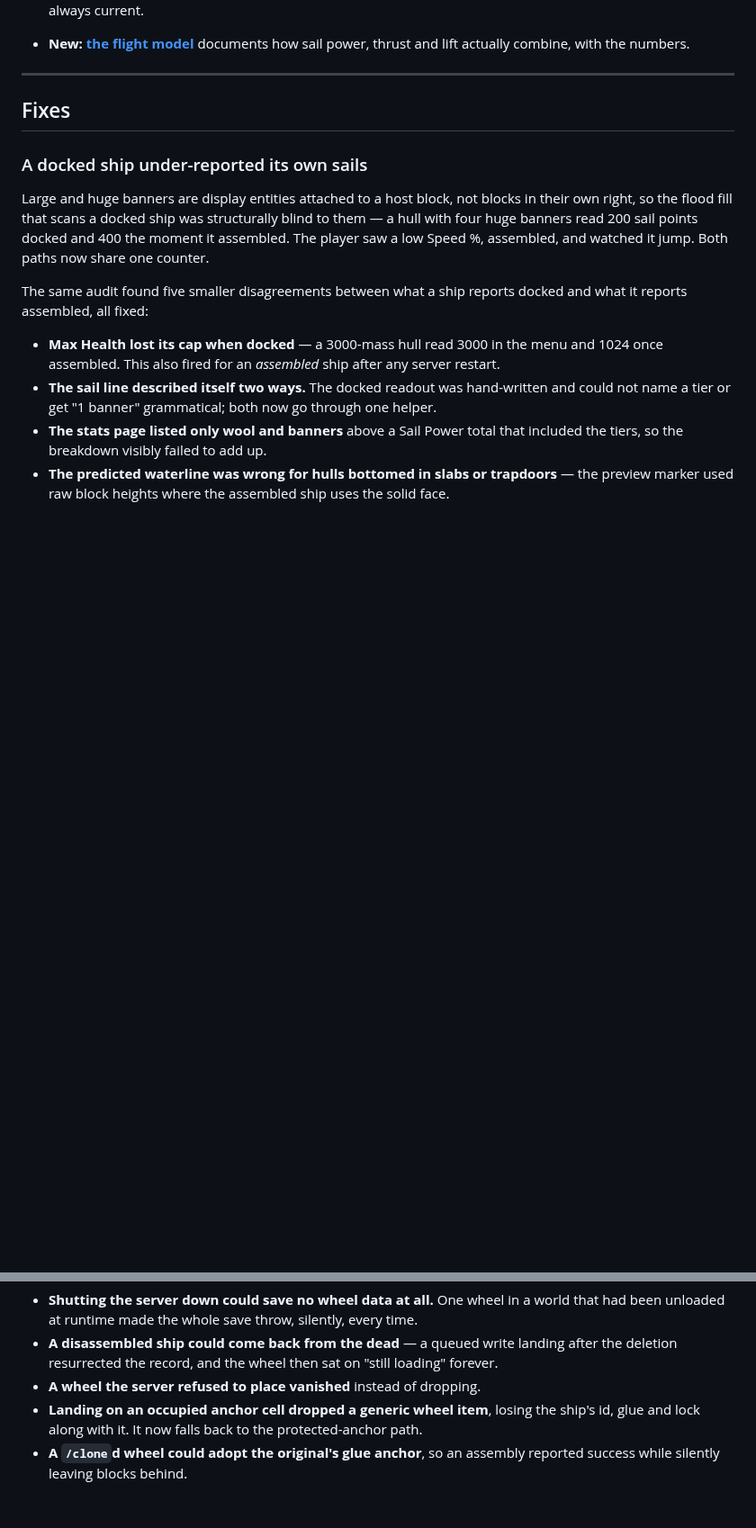
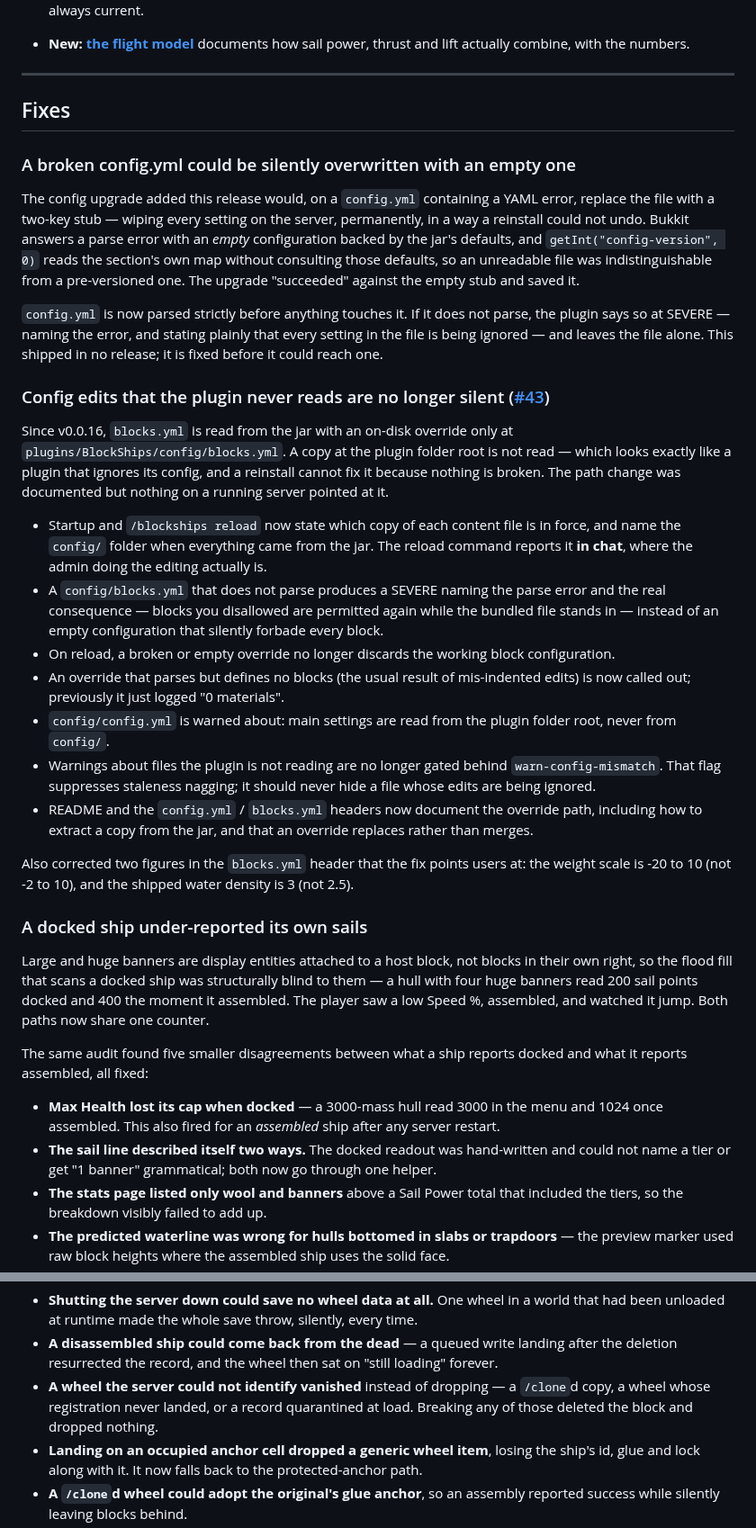
Before and after one commit to def9a2a4/BlockShips, a Markdown page: docs/changelogs/CHANGELOG-v0.0.18.md, 2 parts joined by grey strips. Shown at 90% size. GitHub-like rendering; blank space fills up the shorter version.

```diff
--- a/docs/changelogs/CHANGELOG-v0.0.18.md
+++ b/docs/changelogs/CHANGELOG-v0.0.18.md
@@ -39,6 +39,45 @@
 
 ## Fixes
 
+### A broken config.yml could be silently overwritten with an empty one
+
+The config upgrade added this release would, on a `config.yml` containing a YAML error, replace the
+file with a two-key stub — wiping every setting on the server, permanently, in a way a reinstall
+could not undo. Bukkit answers a parse error with an *empty* configuration backed by the jar's
+defaults, and `getInt("config-version", 0)` reads the section's own map without consulting those
+defaults, so an unreadable file was indistinguishable from a pre-versioned one. The upgrade
+"succeeded" against the empty stub and saved it.
+
+`config.yml` is now parsed strictly before anything touches it. If it does not parse, the plugin says
+so at SEVERE — naming the error, and stating plainly that every setting in the file is being ignored —
+and leaves the file alone. This shipped in no release; it is fixed before it could reach one.
+
+### Config edits that the plugin never reads are no longer silent ([#43](https://github.com/def9a2a4/BlockShips/issues/43))
+
+Since v0.0.16, `blocks.yml` is read from the jar with an on-disk override only at
+`plugins/BlockShips/config/blocks.yml`. A copy at the plugin folder root is not read — which looks
+exactly like a plugin that ignores its config, and a reinstall cannot fix it because nothing is
+broken. The path change was documented but nothing on a running server pointed at it.
+
+- Startup and `/blockships reload` now state which copy of each content file is in force, and name
+  the `config/` folder when everything came from the jar. The reload command reports it **in chat**,
+  where the admin doing the editing actually is.
+- A `config/blocks.yml` that does not parse produces a SEVERE naming the parse error and the real
+  consequence — blocks you disallowed are permitted again while the bundled file stands in — instead
+  of an empty configuration that silently forbade every block.
+- On reload, a broken or empty override no longer discards the working block configuration.
+- An override that parses but defines no blocks (the usual result of mis-indented edits) is now
+  called out; previously it just logged "0 materials".
+- `config/config.yml` is warned about: main settings are read from the plugin folder root, never
+  from `config/`.
+- Warnings about files the plugin is not reading are no longer gated behind `warn-config-mismatch`.
+  That flag suppresses staleness nagging; it should never hide a file whose edits are being ignored.
+- README and the `config.yml` / `blocks.yml` headers now document the override path, including how to
+  extract a copy from the jar, and that an override replaces rather than merges.
+
+Also corrected two figures in the `blocks.yml` header that the fix points users at: the weight scale
+is -20 to 10 (not -2 to 10), and the shipped water density is 3 (not 2.5).
+
 ### A docked ship under-reported its own sails
 
 Large and huge banners are display entities attached to a host block, not blocks in their
@@ -77,7 +116,9 @@ Data loss, fixed:
   had been unloaded at runtime made the whole save throw, silently, every time.
 - **A disassembled ship could come back from the dead** — a queued write landing after the
   deletion resurrected the record, and the wheel then sat on "still loading" forever.
-- **A wheel the server refused to place vanished** instead of dropping.
+- **A wheel the server could not identify vanished** instead of dropping — a `/clone`d copy, a
+  wheel whose registration never landed, or a record quarantined at load. Breaking any of those
+  deleted the block and dropped nothing.
 - **Landing on an occupied anchor cell dropped a generic wheel item**, losing the ship's id,
   glue and lock along with it. It now falls back to the protected-anchor path.
 - **A `/clone`d wheel could adopt the original's glue anchor**, so an assembly reported
```
Also changed, not shown: README.md (+22 -3 lines), docs/flight-model.md (+5 -4 lines).
